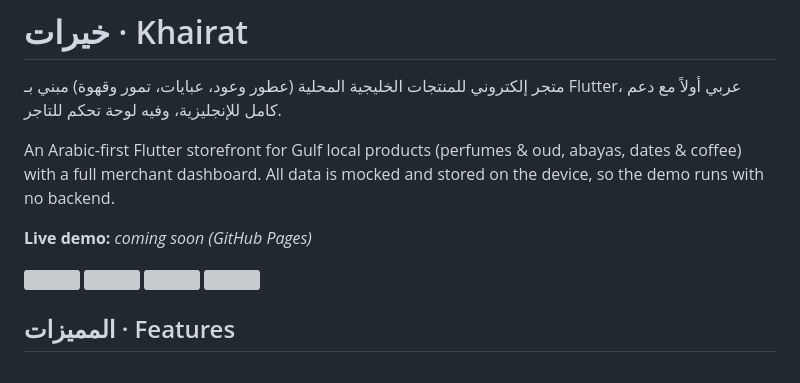
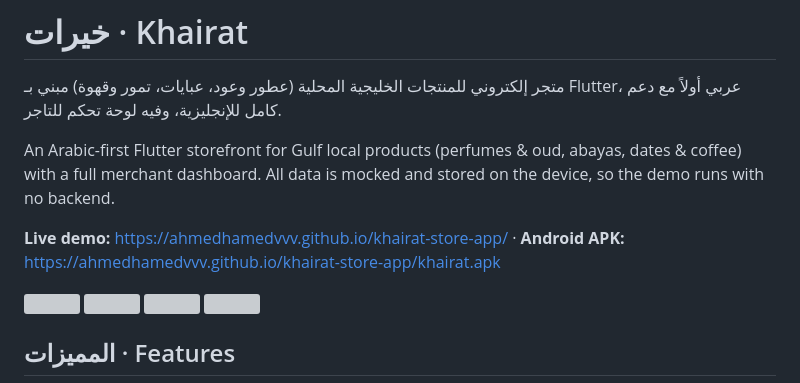
Before and after one commit to ahmedhamedvvv/khairat-store-app, a Markdown page: README.md, the part around the change. Drawn GitHub-style; grey boxes are pictures that could not be loaded.

Commit message:
README: add live demo and APK links
Co-Authored-By: Claude Opus 5.5 <noreply@anthropic.com>
Claude-Session: https://claude.ai/code/session_01MUwg2pwLegpvYg9NdatEnt

```diff
--- a/README.md
+++ b/README.md
@@ -4,7 +4,7 @@
 
 An Arabic-first Flutter storefront for Gulf local products (perfumes & oud, abayas, dates & coffee) with a full merchant dashboard. All data is mocked and stored on the device, so the demo runs with no backend.
 
-**Live demo:** _coming soon (GitHub Pages)_
+**Live demo:** https://ahmedhamedvvv.github.io/khairat-store-app/ · **Android APK:** https://ahmedhamedvvv.github.io/khairat-store-app/khairat.apk
 
 <p>
   <img src="docs/screenshots/home.png" width="200">
```
